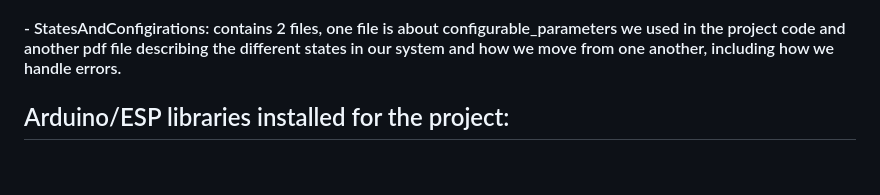
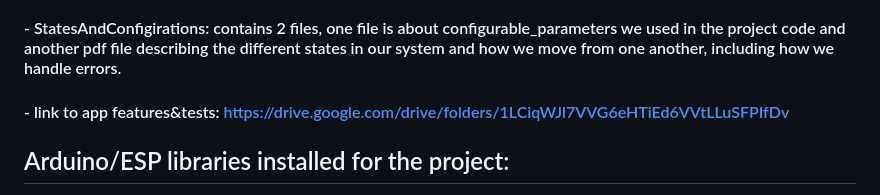
Before and after one commit to ICST-Technion/pilltrack, a Markdown page: README.md, the part around the change. Rendered like a GitHub page; blank space fills up the shorter version.

```diff
--- a/README.md
+++ b/README.md
@@ -28,6 +28,7 @@ one day after the refill day, and before the first does, if the patient did not
 #### - UNIT TESTS: contains tests we have does to validate how some hardware parts work.
 #### - flutter_app : dart code files for the flutter app.
 #### - StatesAndConfigirations: contains 2 files, one file is about configurable_parameters we used in the project code and another pdf file describing the different states in our system and how we move from one another, including how we handle errors.
+#### - link to app features&tests: https://drive.google.com/drive/folders/1LCiqWJl7VVG6eHTiEd6VVtLLuSFPIfDv
 
 ## Arduino/ESP libraries installed for the project:
 * Arduino_ConnectionHandler - version 0.7.2
```
